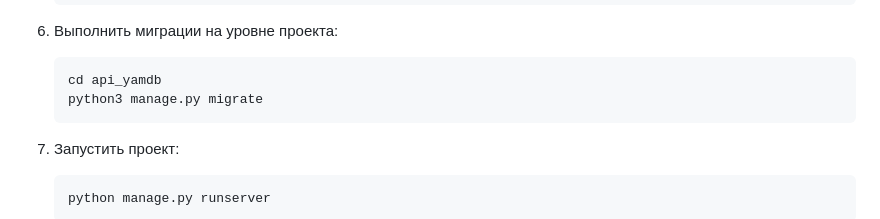
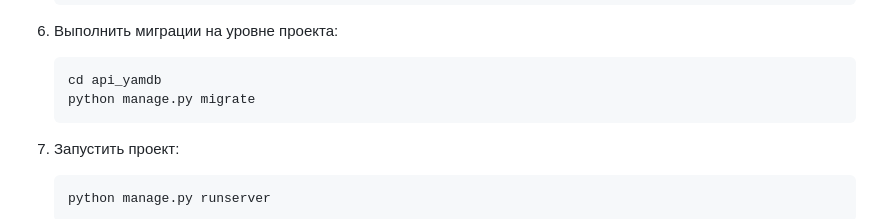
Before and after one commit to Asterrus/api_yamdb, a Markdown page: README.md, the part around the change. Rendered like a GitHub page.

````diff
--- a/README.md
+++ b/README.md
@@ -70,7 +70,7 @@
 
    ```python
    cd api_yamdb
-   python3 manage.py migrate
+   python manage.py migrate
    ```
 
 7. Запустить проект:
````
